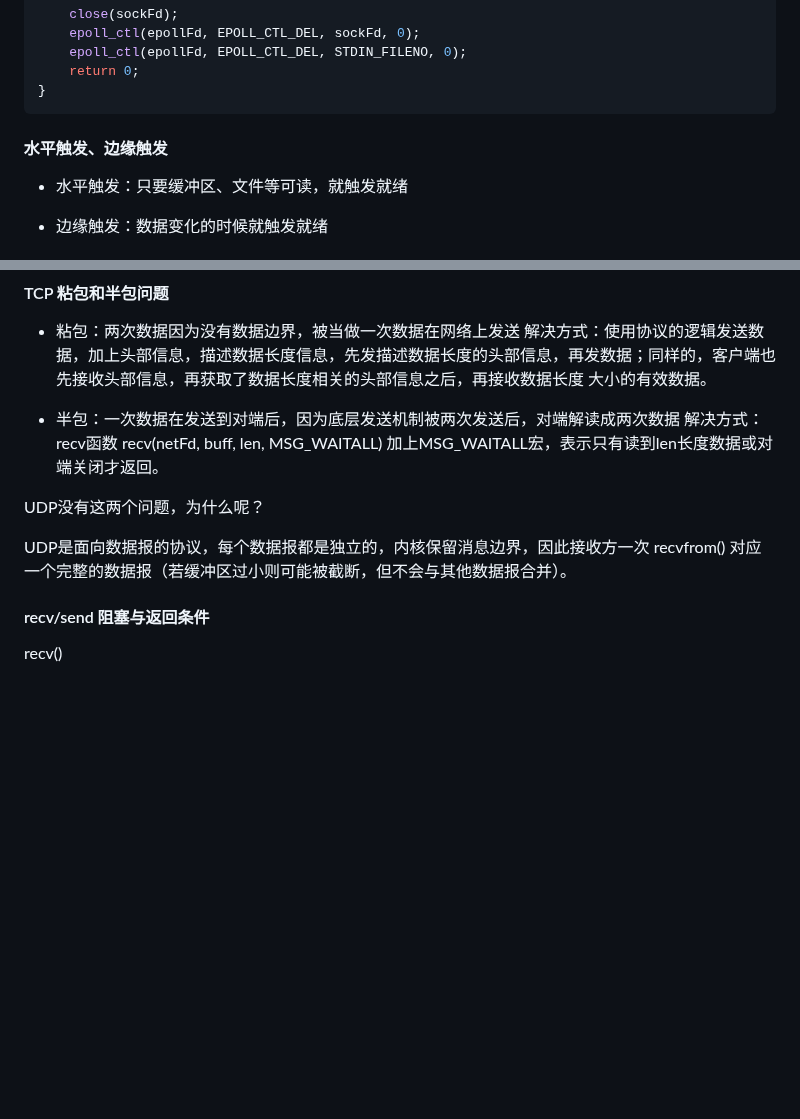
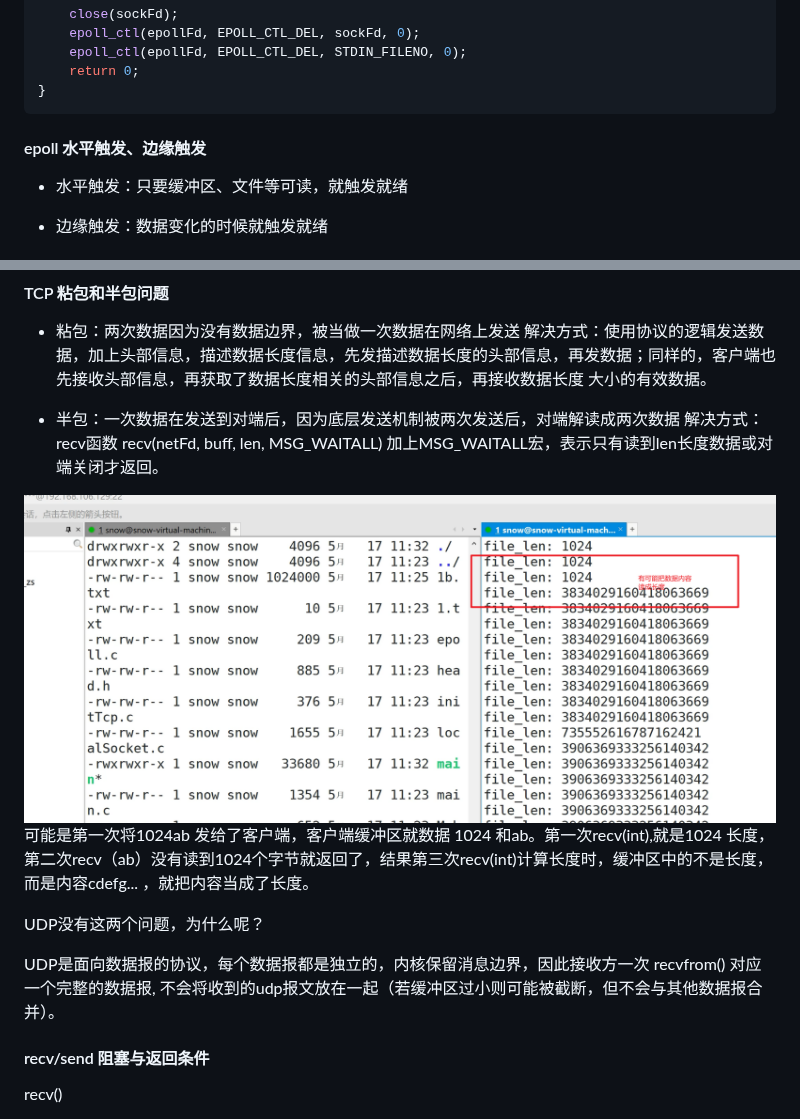
Before and after one commit to CryedJoJo/wd, a Markdown page: 八股文.md, 2 parts joined by grey strips. GitHub-like rendering; pictures changed too: 半包.png (added); blank space fills up the shorter version.

````diff
--- a/八股文.md
+++ b/八股文.md
@@ -1889,7 +1889,7 @@ int main()
 }
 ```
 
-#### 水平触发、边缘触发
+#### epoll 水平触发、边缘触发
 
 - 水平触发：只要缓冲区、文件等可读，就触发就绪
 
@@ -1934,9 +1934,12 @@ epoll 的核心优势在于它采用事件驱动模型：
 - 半包：一次数据在发送到对端后，因为底层发送机制被两次发送后，对端解读成两次数据
 解决方式：recv函数 recv(netFd, buff, len, MSG_WAITALL) 加上MSG_WAITALL宏，表示只有读到len长度数据或对端关闭才返回。
 
+![alt text](半包.png)
+可能是第一次将1024ab 发给了客户端，客户端缓冲区就数据 1024 和ab。第一次recv(int),就是1024 长度，第二次recv（ab）没有读到1024个字节就返回了，结果第三次recv(int)计算长度时，缓冲区中的不是长度，而是内容cdefg... ，就把内容当成了长度。
+
 UDP没有这两个问题，为什么呢？
 
-UDP是面向数据报的协议，每个数据报都是独立的，内核保留消息边界，因此接收方一次 recvfrom() 对应一个完整的数据报（若缓冲区过小则可能被截断，但不会与其他数据报合并）。
+UDP是面向数据报的协议，每个数据报都是独立的，内核保留消息边界，因此接收方一次 recvfrom() 对应一个完整的数据报, 不会将收到的udp报文放在一起（若缓冲区过小则可能被截断，但不会与其他数据报合并）。
 
 #### recv/send 阻塞与返回条件
 
````
Also changed, not shown: 12 other files.
